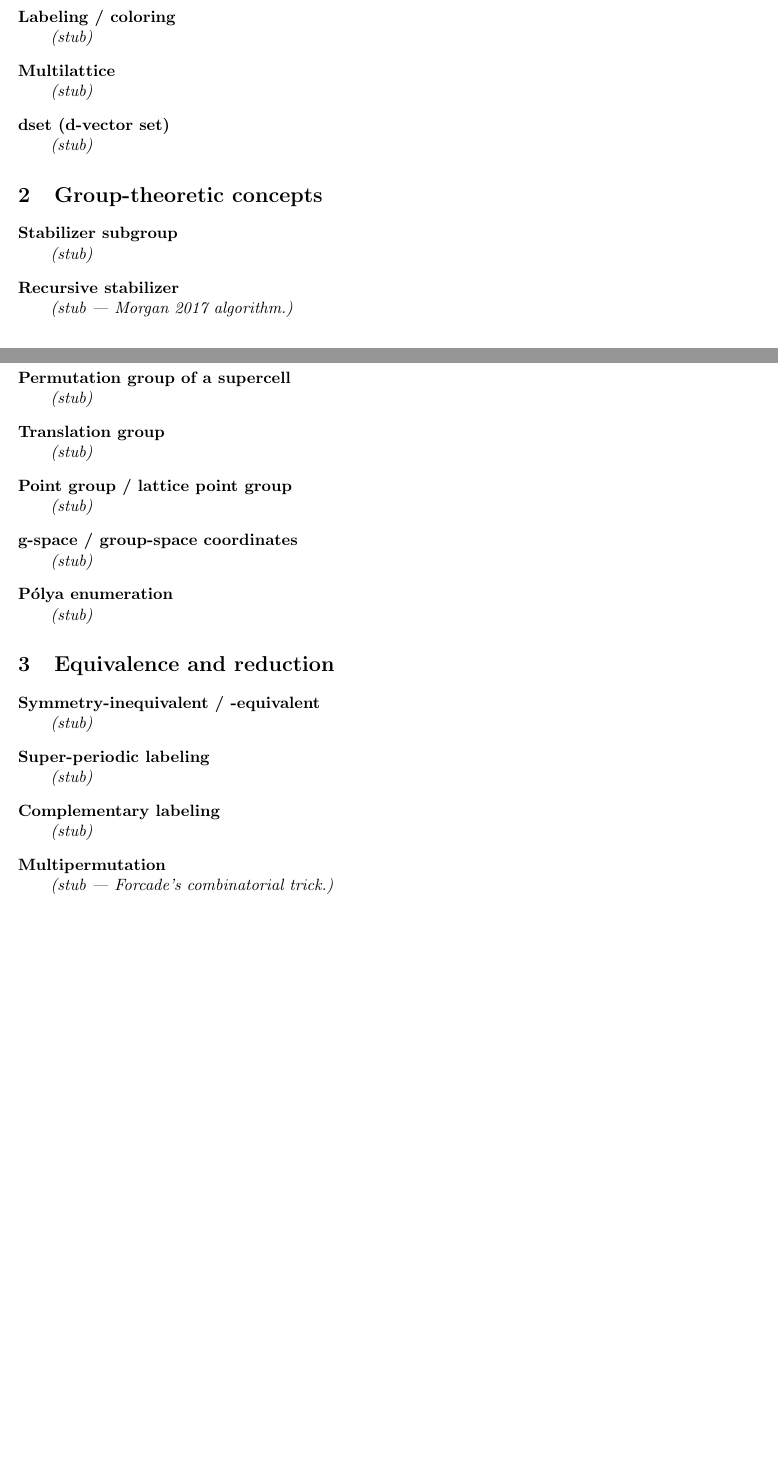
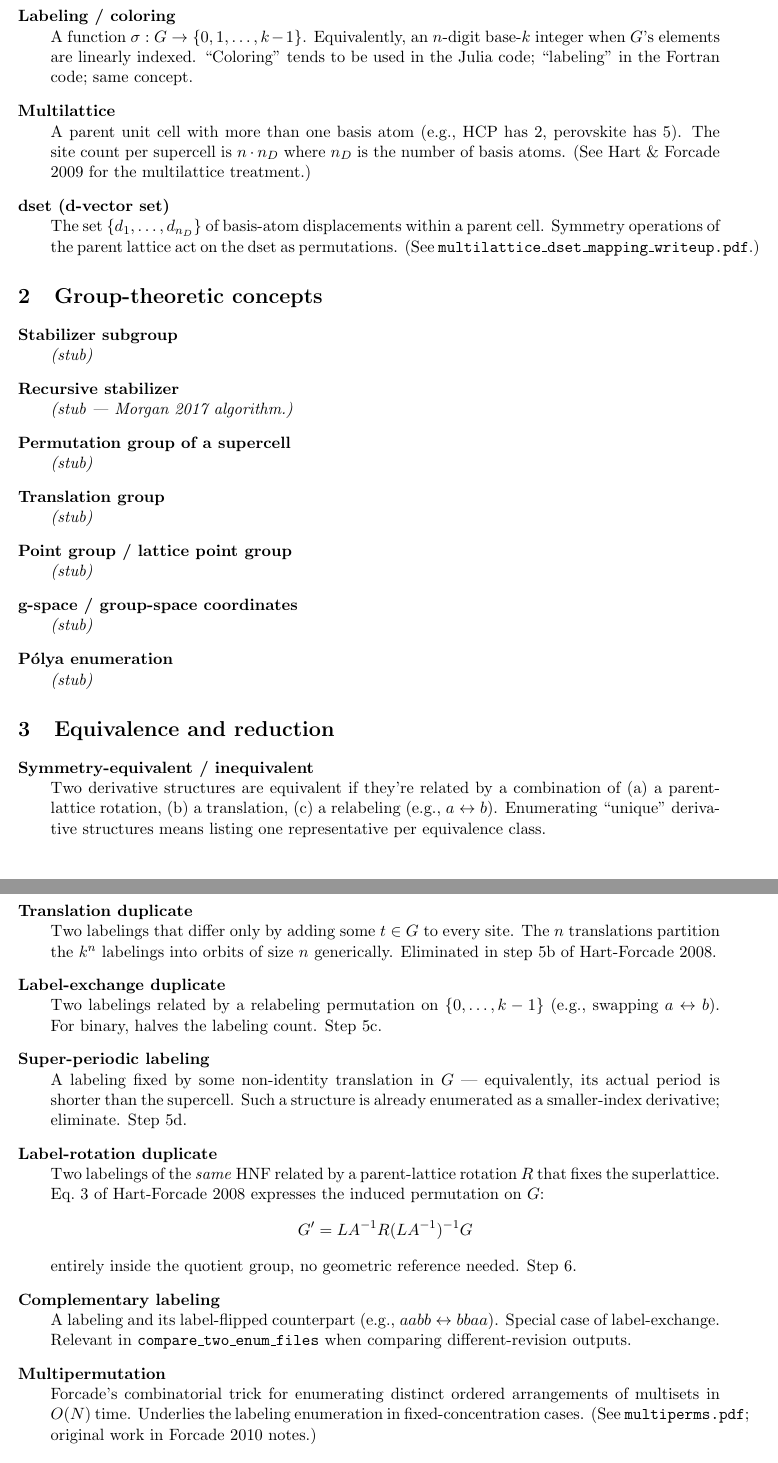
Before and after one commit to glwhart/Enumlib.jl, a LaTeX document (docs/notes/glossary.tex): two parts of pages 1 and 2 of 3 before the commit and two parts of pages 2 and 3 of 4 after it, joined at a grey line, cut so that both start at the same text, the shorter picture padded with empty space. Compiled offline with pdfLaTeX.

Commit message:
Phase 4 paper digest: Hart & Forcade 2008
Foundational paper. Algorithm enumerates all derivative superstructures
of a parent lattice via group theory in the quotient group L/S (provided
by the SNF), achieving linear scaling in N (number of unique structures
found). Six-step algorithm: HNF generation → parent-symmetry HNF dedup →
SNF/quotient-group computation → label all k^n configurations →
eliminate translation/label-exchange/super-periodic duplicates →
eliminate label-rotation duplicates per HNF.

Key takeaways for rewrite:
- Julia already implements steps 1, 2, 3, 6 correctly (verified vs Table IV).
- getUniqueColorings combines steps 4–5 in a single pass; sanity-check
  vs Table I (n=4 binary: 16 → 14 → 4 → 3).
- The "perfect hash" framing (BitVector of length k^n) is consistent
  with current implementation.
- Wire HNF count check (closed-form Eq. 2 vs getAllHNFs) into CI.

Glossary: filled in core combinatorial concepts (derivative structure,
parent/super lattices, index n, HNF, SNF, quotient group G=L/S,
labeling, multilattice, dset) and equivalence classes (translation /
label-exchange / super-periodic / label-rotation duplicates;
complementary labelings; Forcade multipermutation).

Co-Authored-By: Claude Opus 4.7 (1M context) <noreply@anthropic.com>

```diff
--- a/docs/notes/glossary.tex
+++ b/docs/notes/glossary.tex
@@ -41,3 +36,0 @@ the term originates and is used.
-\item[Labeling / coloring] \emph{(stub)}
-\item[Multilattice] \emph{(stub)}
-\item[dset (d-vector set)] \emph{(stub)}
@@ -44,3 +79,19 @@ the term originates and is used.
+\item[Labeling / coloring]
+A function $\sigma : G \to \{0, 1, \ldots, k-1\}$. Equivalently, an
+$n$-digit base-$k$ integer when $G$'s elements are linearly indexed.
+``Coloring'' tends to be used in the Julia code; ``labeling'' in the
+Fortran code; same concept.
+
+\item[Multilattice]
+A parent unit cell with more than one basis atom (e.g., HCP has 2,
+perovskite has 5). The site count per supercell is $n \cdot n_D$ where
+$n_D$ is the number of basis atoms.
+(See Hart \& Forcade 2009 for the multilattice treatment.)
+
+\item[dset (d-vector set)]
+The set $\{d_1, \ldots, d_{n_D}\}$ of basis-atom displacements within a
+parent cell. Symmetry operations of the parent lattice act on the dset
+as permutations. (See \texttt{multilattice\_dset\_mapping\_writeup.pdf}.)
 \end{description}
 
 \section{Group-theoretic concepts}
@@ -58,10 +109,49 @@ the term originates and is used.
 \section{Equivalence and reduction}
 
 \begin{description}[leftmargin=2em, style=nextline]
-\item[Symmetry-inequivalent / -equivalent] \emph{(stub)}
-\item[Super-periodic labeling] \emph{(stub)}
-\item[Complementary labeling] \emph{(stub)}
-\item[Multipermutation] \emph{(stub --- Forcade's combinatorial trick.)}
+\item[Symmetry-equivalent / inequivalent]
+Two derivative structures are equivalent if they're related by a
+combination of (a) a parent-lattice rotation, (b) a translation, (c) a
+relabeling (e.g., $a \leftrightarrow b$). Enumerating ``unique''
+derivative structures means listing one representative per equivalence
+class.
+
+\item[Translation duplicate]
+Two labelings that differ only by adding some $t \in G$ to every site.
+The $n$ translations partition the $k^n$ labelings into orbits of size $n$
+generically. Eliminated in step 5b of Hart-Forcade 2008.
+
+\item[Label-exchange duplicate]
+Two labelings related by a relabeling permutation on $\{0, \ldots, k-1\}$
+(e.g., swapping $a \leftrightarrow b$). For binary, halves the labeling
+count. Step 5c.
+
+\item[Super-periodic labeling]
+A labeling fixed by some non-identity translation in $G$ --- equivalently,
+its actual period is shorter than the supercell. Such a structure is
+already enumerated as a smaller-index derivative; eliminate. Step 5d.
+
+\item[Label-rotation duplicate]
+Two labelings of the \emph{same} HNF related by a parent-lattice rotation
+$R$ that fixes the superlattice. Eq.~3 of Hart-Forcade 2008 expresses the
+induced permutation on $G$:
+\[
+G' = L A^{-1} R (L A^{-1})^{-1} G
+\]
+entirely inside the quotient group, no geometric reference needed.
+Step 6.
+
+\item[Complementary labeling]
+A labeling and its label-flipped counterpart (e.g., $aabb \leftrightarrow
+bbaa$). Special case of label-exchange. Relevant in
+\texttt{compare\_two\_enum\_files} when comparing different-revision
+outputs.
+
+\item[Multipermutation]
+Forcade's combinatorial trick for enumerating distinct ordered
+arrangements of multisets in $O(N)$ time. Underlies the labeling
+enumeration in fixed-concentration cases.
+(See \texttt{multiperms.pdf}; original work in Forcade 2010 notes.)
 \end{description}
 
 \section{Concentration / site restriction}
```
Also changed, not shown: research.md (+99 -2 lines), docs/notes/glossary.tex (46 more changed lines).
